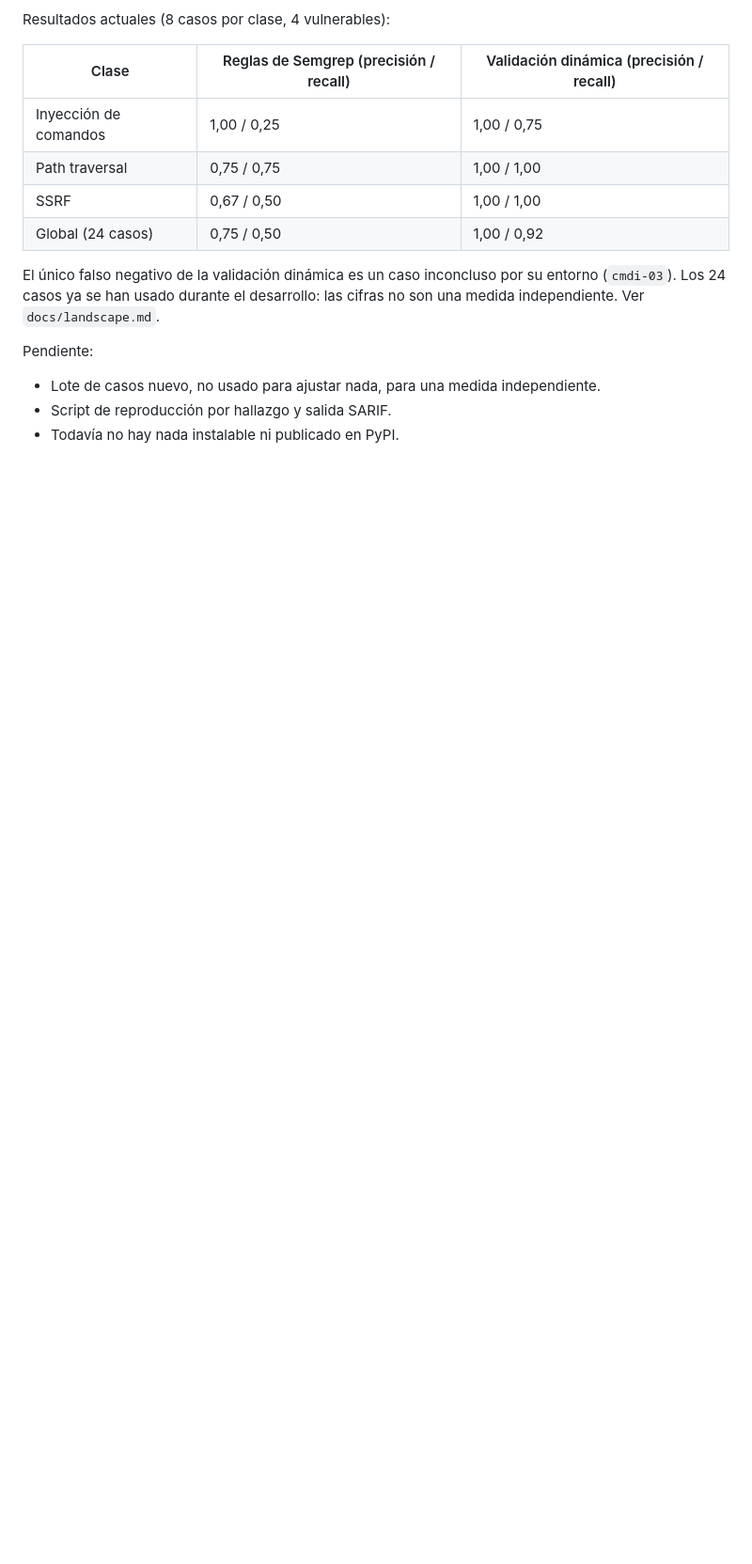
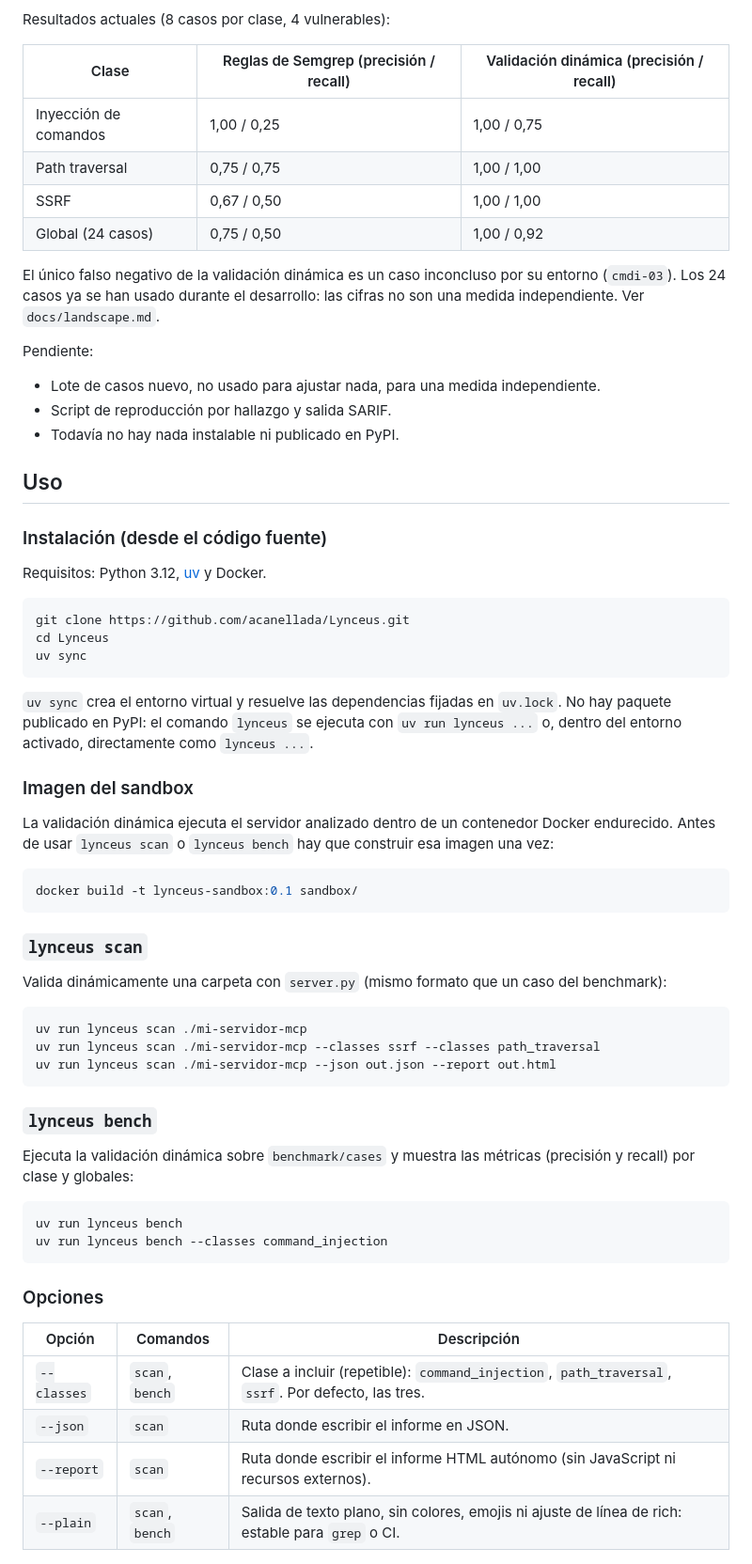
Before and after one commit to acanellada/Lynceus, a Markdown page: README.md, the part around one of its changes. Shown at 94% size. GitHub-like rendering; blank space fills up the shorter version.

Commit message:
feat(cli): readable layout, number agreement, SSRF note and usage docs

````diff
--- a/README.md
+++ b/README.md
@@ -27,3 +27,53 @@ Pendiente:
 - Script de reproducción por hallazgo y salida SARIF.
 - Todavía no hay nada instalable ni publicado en PyPI.
 
+## Uso
+
+### Instalación (desde el código fuente)
+
+Requisitos: Python 3.12, [uv](https://docs.astral.sh/uv/) y Docker.
+
+```bash
+git clone https://github.com/acanellada/Lynceus.git
+cd Lynceus
+uv sync
+```
+
+`uv sync` crea el entorno virtual y resuelve las dependencias fijadas en `uv.lock`. No hay paquete publicado en PyPI: el comando `lynceus` se ejecuta con `uv run lynceus ...` o, dentro del entorno activado, directamente como `lynceus ...`.
+
+### Imagen del sandbox
+
+La validación dinámica ejecuta el servidor analizado dentro de un contenedor Docker endurecido. Antes de usar `lynceus scan` o `lynceus bench` hay que construir esa imagen una vez:
+
+```bash
+docker build -t lynceus-sandbox:0.1 sandbox/
+```
+
+### `lynceus scan`
+
+Valida dinámicamente una carpeta con `server.py` (mismo formato que un caso del benchmark):
+
+```bash
+uv run lynceus scan ./mi-servidor-mcp
+uv run lynceus scan ./mi-servidor-mcp --classes ssrf --classes path_traversal
+uv run lynceus scan ./mi-servidor-mcp --json out.json --report out.html
+```
+
+### `lynceus bench`
+
+Ejecuta la validación dinámica sobre `benchmark/cases` y muestra las métricas (precisión y recall) por clase y globales:
+
+```bash
+uv run lynceus bench
+uv run lynceus bench --classes command_injection
+```
+
+### Opciones
+
+| Opción | Comandos | Descripción |
+|---|---|---|
+| `--classes` | `scan`, `bench` | Clase a incluir (repetible): `command_injection`, `path_traversal`, `ssrf`. Por defecto, las tres. |
+| `--json` | `scan` | Ruta donde escribir el informe en JSON. |
+| `--report` | `scan` | Ruta donde escribir el informe HTML autónomo (sin JavaScript ni recursos externos). |
+| `--plain` | `scan`, `bench` | Salida de texto plano, sin colores, emojis ni ajuste de línea de rich: estable para `grep` o CI. |
+
````
Also changed, not shown: other parts of README.md (+12 -0 lines), docs/img/lynceus-scan.png (added), 6 other files.
